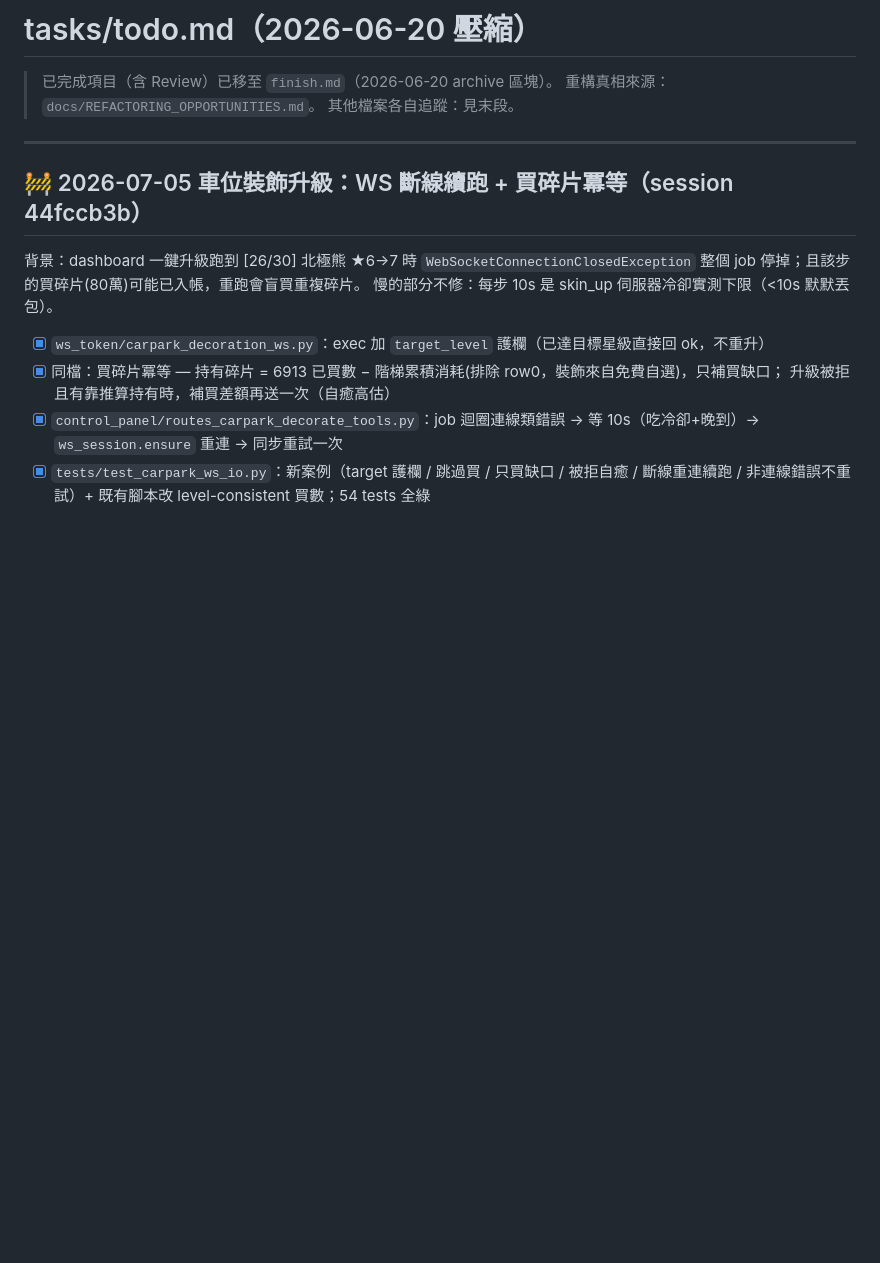
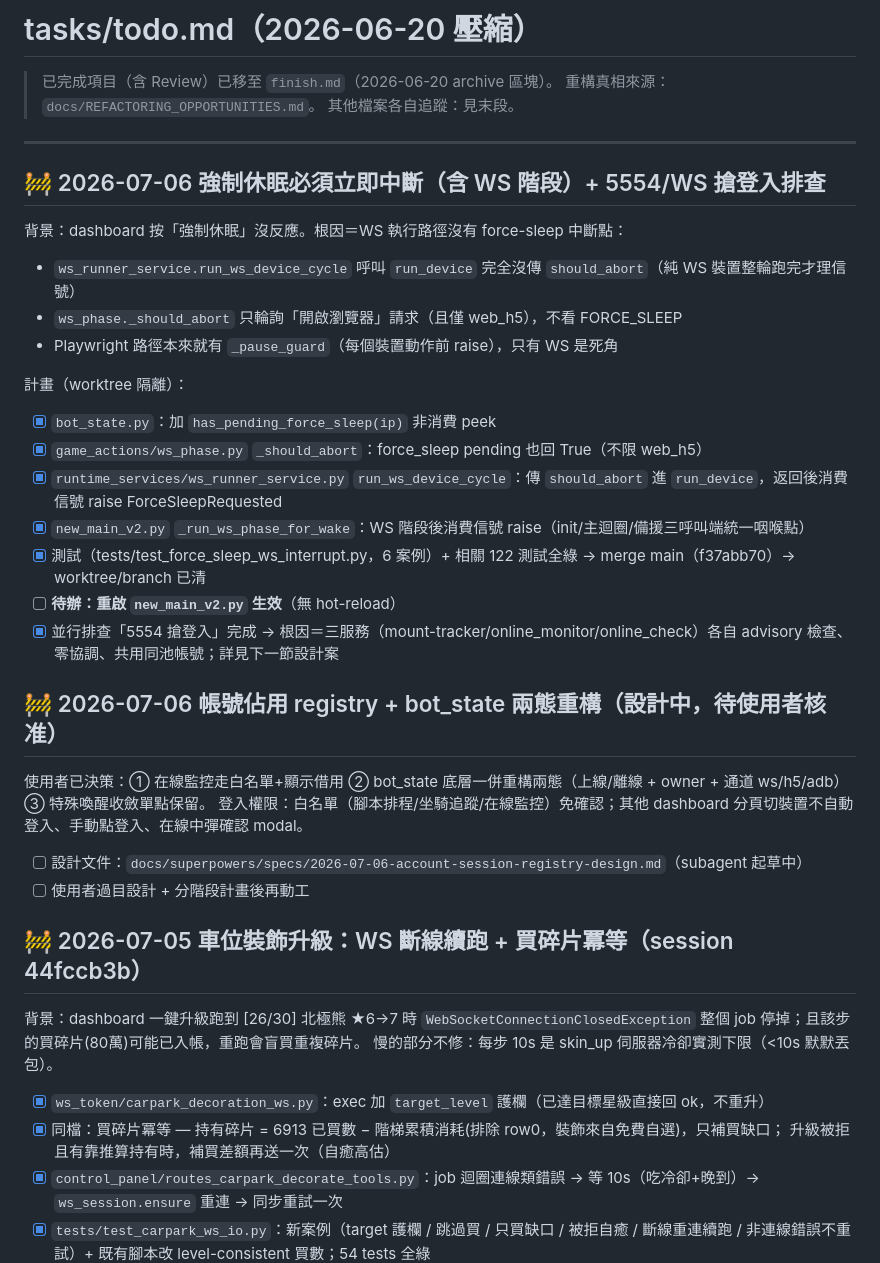
Before and after one commit to Eric25741629/ushroom-Hero, a Markdown page: tasks/todo.md, the part around the change. GitHub-like rendering; blank space fills up the shorter version.

Commit message:
docs: todo.md 強制休眠WS中斷完成 + 帳號佔用registry設計案立項

```diff
--- a/tasks/todo.md
+++ b/tasks/todo.md
@@ -5,6 +5,29 @@
 > 其他檔案各自追蹤：見末段。
 
 ---
+
+## 🚧 2026-07-06 強制休眠必須立即中斷（含 WS 階段）+ 5554/WS 搶登入排查
+
+背景：dashboard 按「強制休眠」沒反應。根因＝WS 執行路徑沒有 force-sleep 中斷點：
+- `ws_runner_service.run_ws_device_cycle` 呼叫 `run_device` 完全沒傳 `should_abort`（純 WS 裝置整輪跑完才理信號）
+- `ws_phase._should_abort` 只輪詢「開啟瀏覽器」請求（且僅 web_h5），不看 FORCE_SLEEP
+- Playwright 路徑本來就有 `_pause_guard`（每個裝置動作前 raise），只有 WS 是死角
+
+計畫（worktree 隔離）：
+- [x] `bot_state.py`：加 `has_pending_force_sleep(ip)` 非消費 peek
+- [x] `game_actions/ws_phase.py` `_should_abort`：force_sleep pending 也回 True（不限 web_h5）
+- [x] `runtime_services/ws_runner_service.py` `run_ws_device_cycle`：傳 `should_abort` 進 `run_device`，返回後消費信號 raise ForceSleepRequested
+- [x] `new_main_v2.py` `_run_ws_phase_for_wake`：WS 階段後消費信號 raise（init/主迴圈/備援三呼叫端統一咽喉點）
+- [x] 測試（tests/test_force_sleep_ws_interrupt.py，6 案例）+ 相關 122 測試全綠 → merge main（f37abb70）→ worktree/branch 已清
+- [ ] **待辦：重啟 `new_main_v2.py` 生效**（無 hot-reload）
+- [x] 並行排查「5554 搶登入」完成 → 根因＝三服務（mount-tracker/online_monitor/online_check）各自 advisory 檢查、零協調、共用同池帳號；詳見下一節設計案
+
+## 🚧 2026-07-06 帳號佔用 registry + bot_state 兩態重構（設計中，待使用者核准）
+
+使用者已決策：① 在線監控走白名單+顯示借用 ② bot_state 底層一併重構兩態（上線/離線 + owner + 通道 ws/h5/adb）③ 特殊喚醒收斂單點保留。
+登入權限：白名單（腳本排程/坐騎追蹤/在線監控）免確認；其他 dashboard 分頁切裝置不自動登入、手動點登入、在線中彈確認 modal。
+- [ ] 設計文件：`docs/superpowers/specs/2026-07-06-account-session-registry-design.md`（subagent 起草中）
+- [ ] 使用者過目設計 + 分階段計畫後再動工
 
 ## 🚧 2026-07-05 車位裝飾升級：WS 斷線續跑 + 買碎片冪等（session 44fccb3b）
 
```
